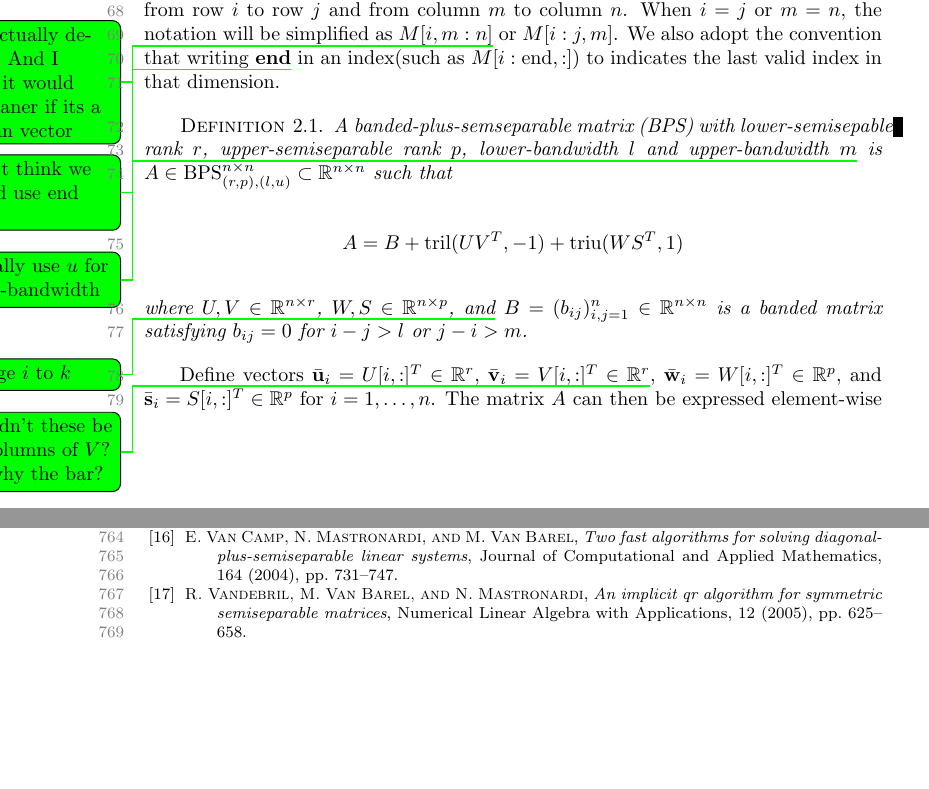
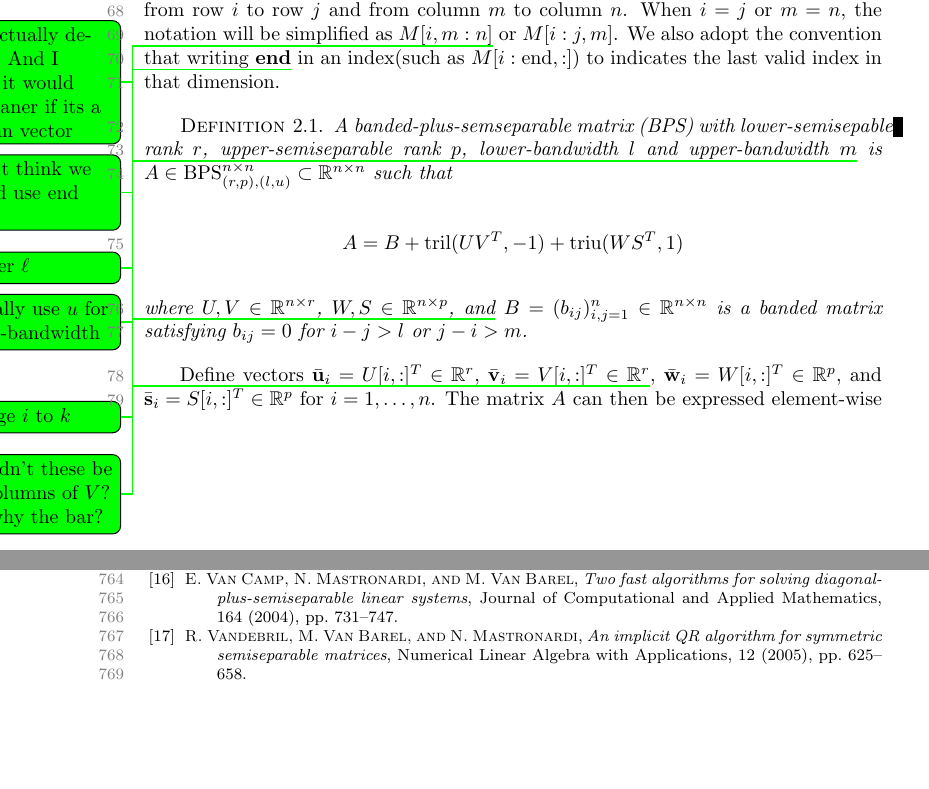
Before and after one commit to TaoChenImperial/SemiseparableBBBArrowheadMatrices.jl, a LaTeX paper (article/article.tex): two parts of pages 2 and 23 of 24, joined at a grey line, cut so that both start at the same text, the shorter picture padded with empty space. Compiled offline with pdfLaTeX.

Commit message:
minor changes

```diff
--- a/article/article.tex
+++ b/article/article.tex
@@ -162,7 +162,7 @@ The rest of this paper is organized as follows. Section~2 presents our main theo
 Before we start, an important notation will be: for a matrix $M$, let $M[i:j,m:n]$ represent the submatrix of $M$ from row $i$ to row $j$ and from column $m$ to column $n$. When $i=j$ or $m=n$, the notation will be simplified as $M[i,m:n]$\sotodo{Not actually defined. And I think it would be cleaner if its a column vector} or $M[i:j,m]$. We also adopt the convention that writing \textbf{end}\sotodo{I don't think we should use end here} in an index(such as $M[i:\text{end},:]$) to indicates the last valid index in that dimension.
 
 \begin{definition}
-    A {\it banded-plus-semseparable matrix} (BPS) with lower-semisepable rank $r$, upper-semiseparable rank $p$, lower-bandwidth $l$ and upper-bandwidth $m$\sotodo{I usually use $u$ for upper-bandwidth}  is $A \in \BPS \subset \bbR^{n \times n}$ such that
+    A {\it banded-plus-semseparable matrix} (BPS) with lower-semisepable rank $r$, upper-semiseparable rank $p$, lower-bandwidth $l$\sotodo{I prefer $\ell$} and upper-bandwidth $m$\sotodo{I usually use $u$ for upper-bandwidth}  is $A \in \BPS \subset \bbR^{n \times n}$ such that
 \[
 A = B + \tril(UV^T, -1) + \triu(WS^T, 1)\label{express_A}
 \]
```
Also changed, not shown: article/references.bib (+1 -1 lines), article/article.bbl, article/article.pdf, 6 other files.
